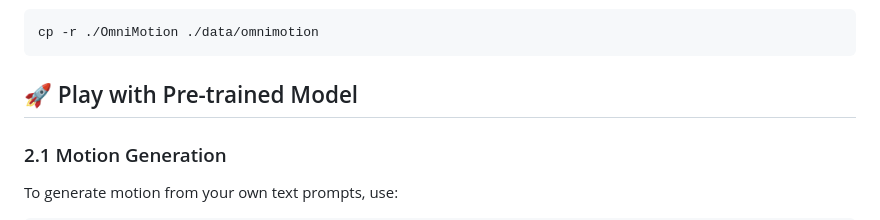
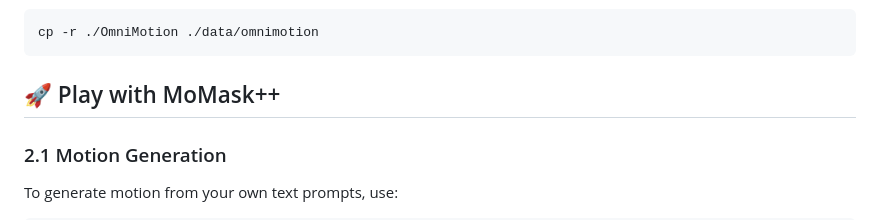
Before and after one commit to snap-research/SnapMoGen, a Markdown page: README.md, the part around the change. Rendered like a GitHub page.

````diff
--- a/README.md
+++ b/README.md
@@ -74,7 +74,7 @@ cp -r ./HumanML3D/ ./data/humanml3d
 cp -r ./OmniMotion ./data/omnimotion
 ```
 
-## :rocket: Play with Pre-trained Model
+## :rocket: Play with MoMask++
 
 ### 2.1 Motion Generation
 
````
